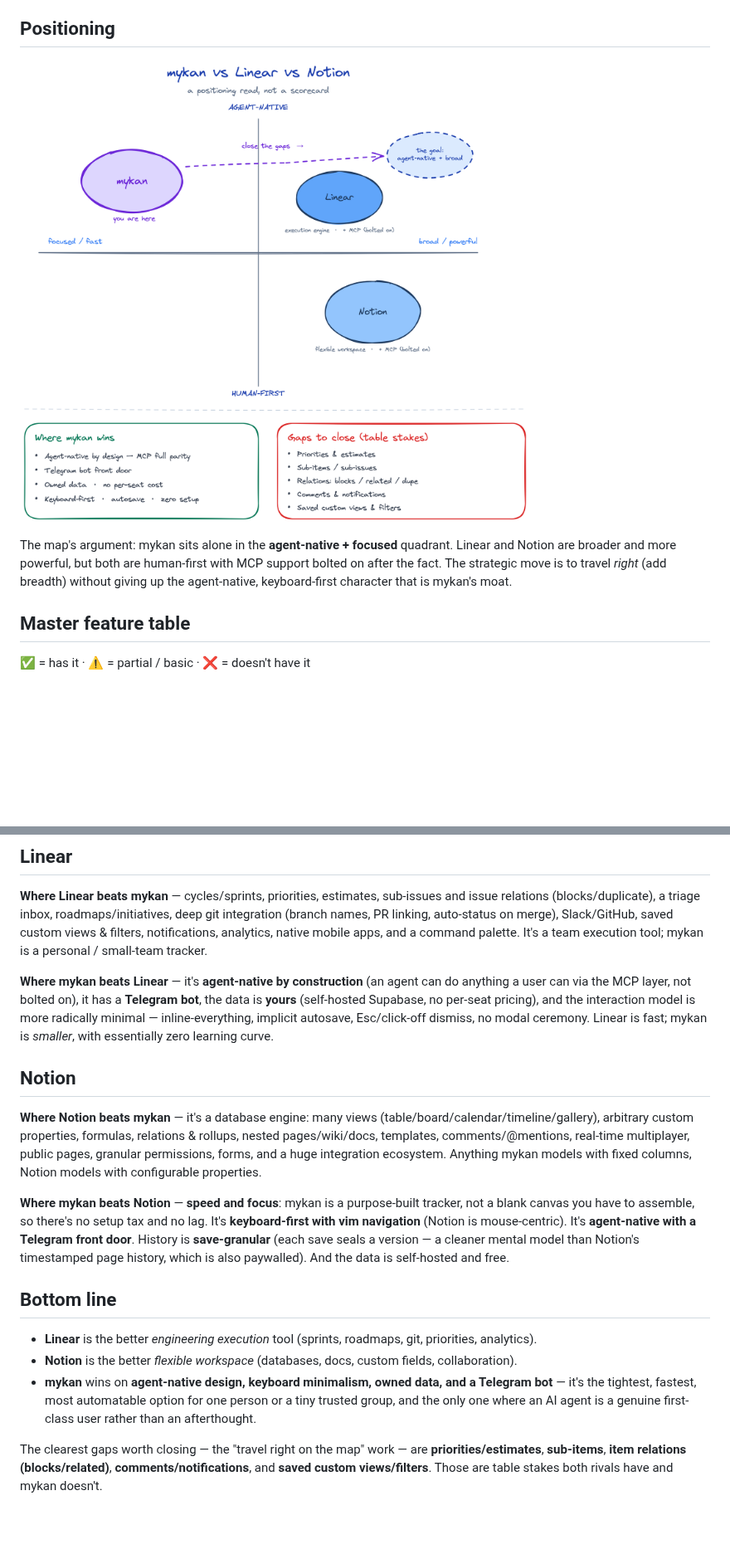
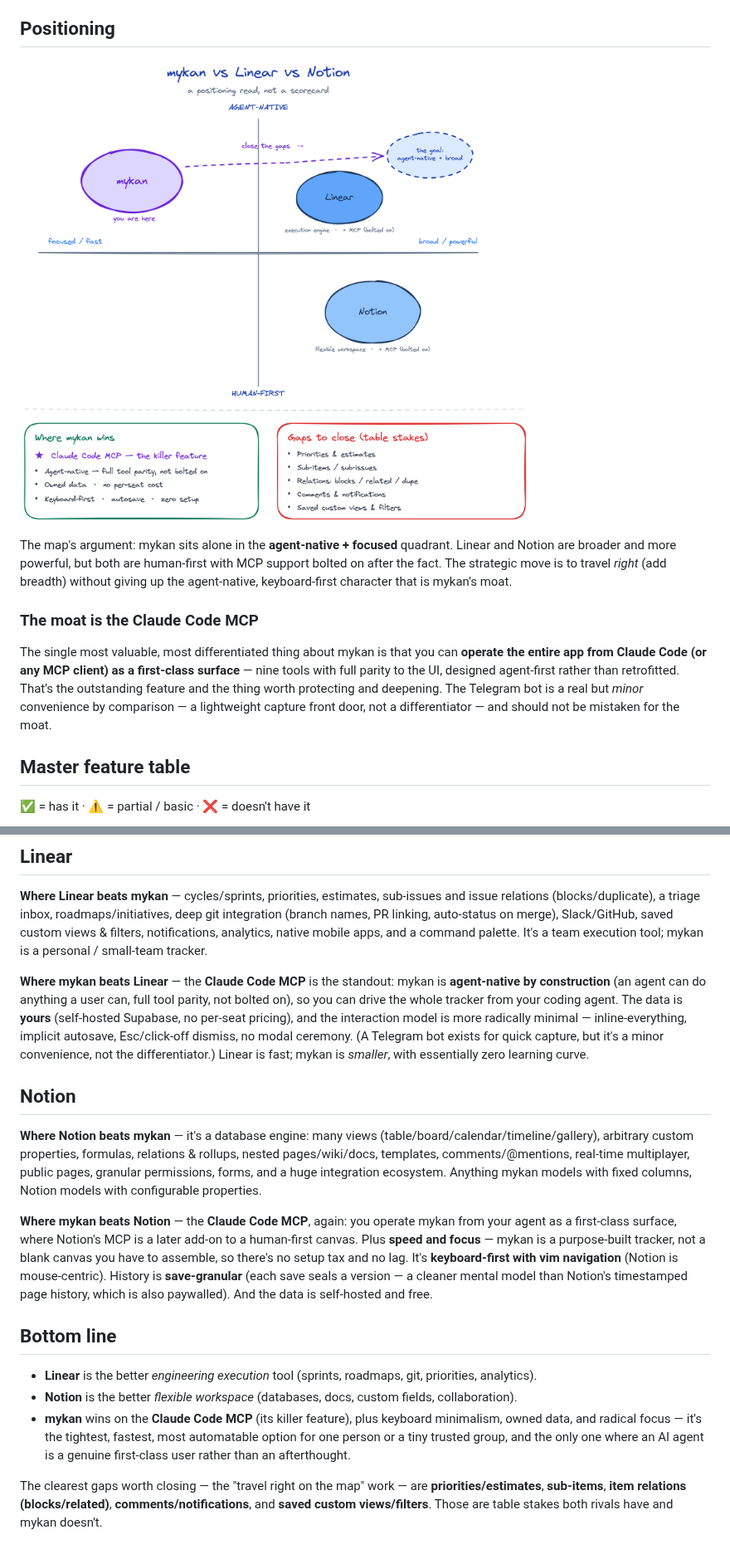
Before and after one commit to davidwoodward/mykan, a Markdown page: docs/competitive-analysis.md, 2 parts joined by grey strips. Shown at 83% size. Rendered like a GitHub page; pictures changed too: docs/competitive-positioning.png; blank space fills up the shorter version.

Commit message:
docs(competitive): reframe moat around Claude Code MCP, demote Telegram (#82)
The Claude Code MCP (agent-first, full tool parity) is mykan's standout
differentiator; the Telegram bot is a minor capture convenience, not the
moat. Updates the narrative, bottom line, and the positioning diagram's
"Where mykan wins" panel accordingly.

Co-authored-by: Claude Opus 4.8 (1M context) <noreply@anthropic.com>

```diff
--- a/docs/competitive-analysis.md
+++ b/docs/competitive-analysis.md
@@ -18,6 +18,16 @@ Linear and Notion are broader and more powerful, but both are human-first with
 MCP support bolted on after the fact. The strategic move is to travel _right_
 (add breadth) without giving up the agent-native, keyboard-first character that
 is mykan's moat.
+
+### The moat is the Claude Code MCP
+
+The single most valuable, most differentiated thing about mykan is that you can
+**operate the entire app from Claude Code (or any MCP client) as a first-class
+surface** — nine tools with full parity to the UI, designed agent-first rather
+than retrofitted. That's the outstanding feature and the thing worth protecting
+and deepening. The Telegram bot is a real but _minor_ convenience by comparison —
+a lightweight capture front door, not a differentiator — and should not be
+mistaken for the moat.
 
 ## Master feature table
 
@@ -82,12 +92,14 @@ Slack/GitHub, saved custom views & filters, notifications, analytics, native
 mobile apps, and a command palette. It's a team execution tool; mykan is a
 personal / small-team tracker.
 
-**Where mykan beats Linear** — it's **agent-native by construction** (an agent
-can do anything a user can via the MCP layer, not bolted on), it has a **Telegram
-bot**, the data is **yours** (self-hosted Supabase, no per-seat pricing), and the
+**Where mykan beats Linear** — the **Claude Code MCP** is the standout: mykan is
+**agent-native by construction** (an agent can do anything a user can, full tool
+parity, not bolted on), so you can drive the whole tracker from your coding agent.
+The data is **yours** (self-hosted Supabase, no per-seat pricing), and the
 interaction model is more radically minimal — inline-everything, implicit
-autosave, Esc/click-off dismiss, no modal ceremony. Linear is fast; mykan is
-_smaller_, with essentially zero learning curve.
+autosave, Esc/click-off dismiss, no modal ceremony. (A Telegram bot exists for
+quick capture, but it's a minor convenience, not the differentiator.) Linear is
+fast; mykan is _smaller_, with essentially zero learning curve.
 
 ## Notion
 
@@ -98,12 +110,14 @@ real-time multiplayer, public pages, granular permissions, forms, and a huge
 integration ecosystem. Anything mykan models with fixed columns, Notion models
 with configurable properties.
 
-**Where mykan beats Notion** — **speed and focus**: mykan is a purpose-built
-tracker, not a blank canvas you have to assemble, so there's no setup tax and no
-lag. It's **keyboard-first with vim navigation** (Notion is mouse-centric). It's
-**agent-native with a Telegram front door**. History is **save-granular** (each
-save seals a version — a cleaner mental model than Notion's timestamped page
-history, which is also paywalled). And the data is self-hosted and free.
+**Where mykan beats Notion** — the **Claude Code MCP**, again: you operate mykan
+from your agent as a first-class surface, where Notion's MCP is a later add-on to
+a human-first canvas. Plus **speed and focus** — mykan is a purpose-built tracker,
+not a blank canvas you have to assemble, so there's no setup tax and no lag. It's
+**keyboard-first with vim navigation** (Notion is mouse-centric). History is
+**save-granular** (each save seals a version — a cleaner mental model than
+Notion's timestamped page history, which is also paywalled). And the data is
+self-hosted and free.
 
 ## Bottom line
 
@@ -111,10 +125,10 @@ history, which is also paywalled). And the data is self-hosted and free.
   priorities, analytics).
 - **Notion** is the better _flexible workspace_ (databases, docs, custom fields,
   collaboration).
-- **mykan** wins on **agent-native design, keyboard minimalism, owned data, and a
-  Telegram bot** — it's the tightest, fastest, most automatable option for one
-  person or a tiny trusted group, and the only one where an AI agent is a genuine
-  first-class user rather than an afterthought.
+- **mykan** wins on the **Claude Code MCP** (its killer feature), plus
+  keyboard minimalism, owned data, and radical focus — it's the tightest, fastest,
+  most automatable option for one person or a tiny trusted group, and the only one
+  where an AI agent is a genuine first-class user rather than an afterthought.
 
 The clearest gaps worth closing — the "travel right on the map" work — are
 **priorities/estimates**, **sub-items**, **item relations (blocks/related)**,
```
Also changed, not shown: 1 other file.
